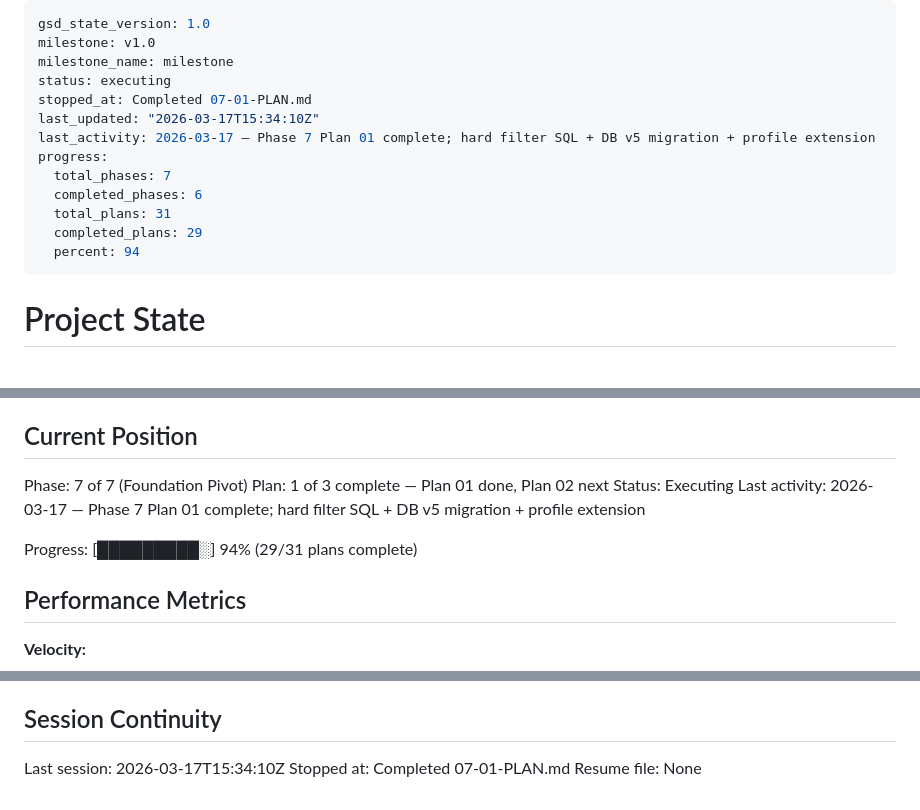
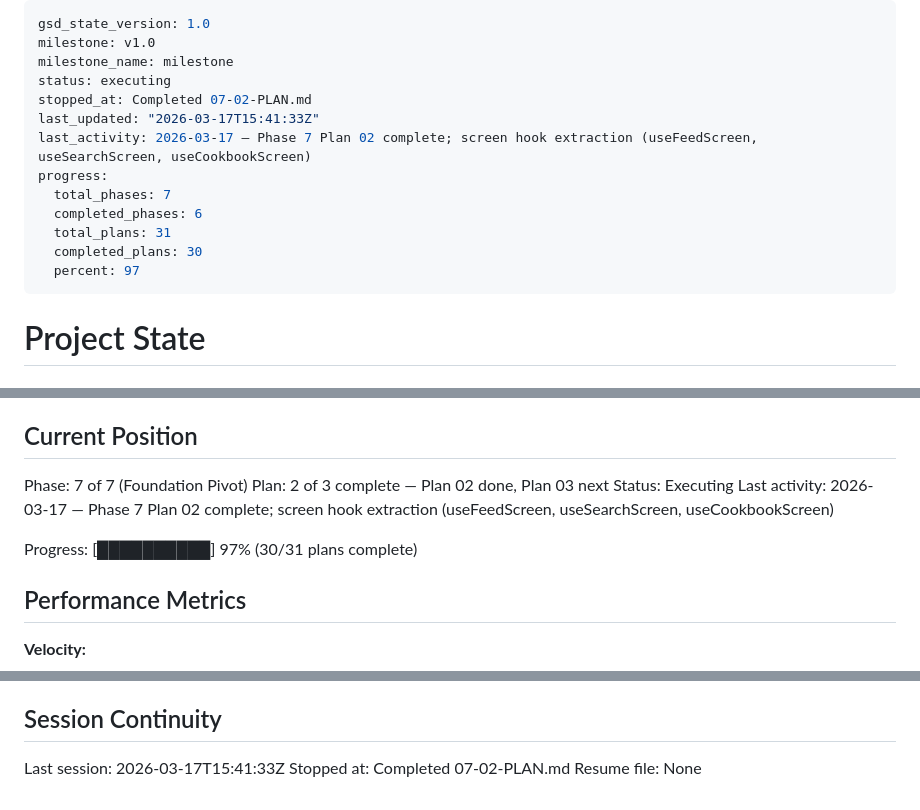
Before and after one commit to dogukartal/TheCook, a Markdown page: .planning/STATE.md, 3 parts joined by grey strips. GitHub-like rendering.

Commit message:
docs(07-02): complete screen hook extraction plan
- SUMMARY.md with 2 task commits, self-check passed
- STATE.md updated to plan 2 of 3, 97% progress
- ROADMAP.md phase 7 progress updated

Co-Authored-By: Claude Opus 4.6 (1M context) <noreply@anthropic.com>

```diff
--- a/.planning/STATE.md
+++ b/.planning/STATE.md
@@ -3,15 +3,15 @@ gsd_state_version: 1.0
 milestone: v1.0
 milestone_name: milestone
 status: executing
-stopped_at: Completed 07-01-PLAN.md
-last_updated: "2026-03-17T15:34:10Z"
-last_activity: 2026-03-17 — Phase 7 Plan 01 complete; hard filter SQL + DB v5 migration + profile extension
+stopped_at: Completed 07-02-PLAN.md
+last_updated: "2026-03-17T15:41:33Z"
+last_activity: 2026-03-17 — Phase 7 Plan 02 complete; screen hook extraction (useFeedScreen, useSearchScreen, useCookbookScreen)
 progress:
   total_phases: 7
   completed_phases: 6
   total_plans: 31
-  completed_plans: 29
-  percent: 94
+  completed_plans: 30
+  percent: 97
 ---
 
 # Project State
@@ -26,11 +26,11 @@ See: .planning/PROJECT.md (updated 2026-03-08)
 ## Current Position
 
 Phase: 7 of 7 (Foundation Pivot)
-Plan: 1 of 3 complete — Plan 01 done, Plan 02 next
+Plan: 2 of 3 complete — Plan 02 done, Plan 03 next
 Status: Executing
-Last activity: 2026-03-17 — Phase 7 Plan 01 complete; hard filter SQL + DB v5 migration + profile extension
+Last activity: 2026-03-17 — Phase 7 Plan 02 complete; screen hook extraction (useFeedScreen, useSearchScreen, useCookbookScreen)
 
-Progress: [█████████░] 94% (29/31 plans complete)
+Progress: [██████████] 97% (30/31 plans complete)
 
 ## Performance Metrics
 
@@ -181,6 +184,6 @@ None yet.
 
 ## Session Continuity
 
-Last session: 2026-03-17T15:34:10Z
-Stopped at: Completed 07-01-PLAN.md
+Last session: 2026-03-17T15:41:33Z
+Stopped at: Completed 07-02-PLAN.md
 Resume file: None
```
Also changed, not shown: other parts of .planning/STATE.md (+3 -0 lines), .planning/ROADMAP.md (+1 -1 lines), 1 other file.
